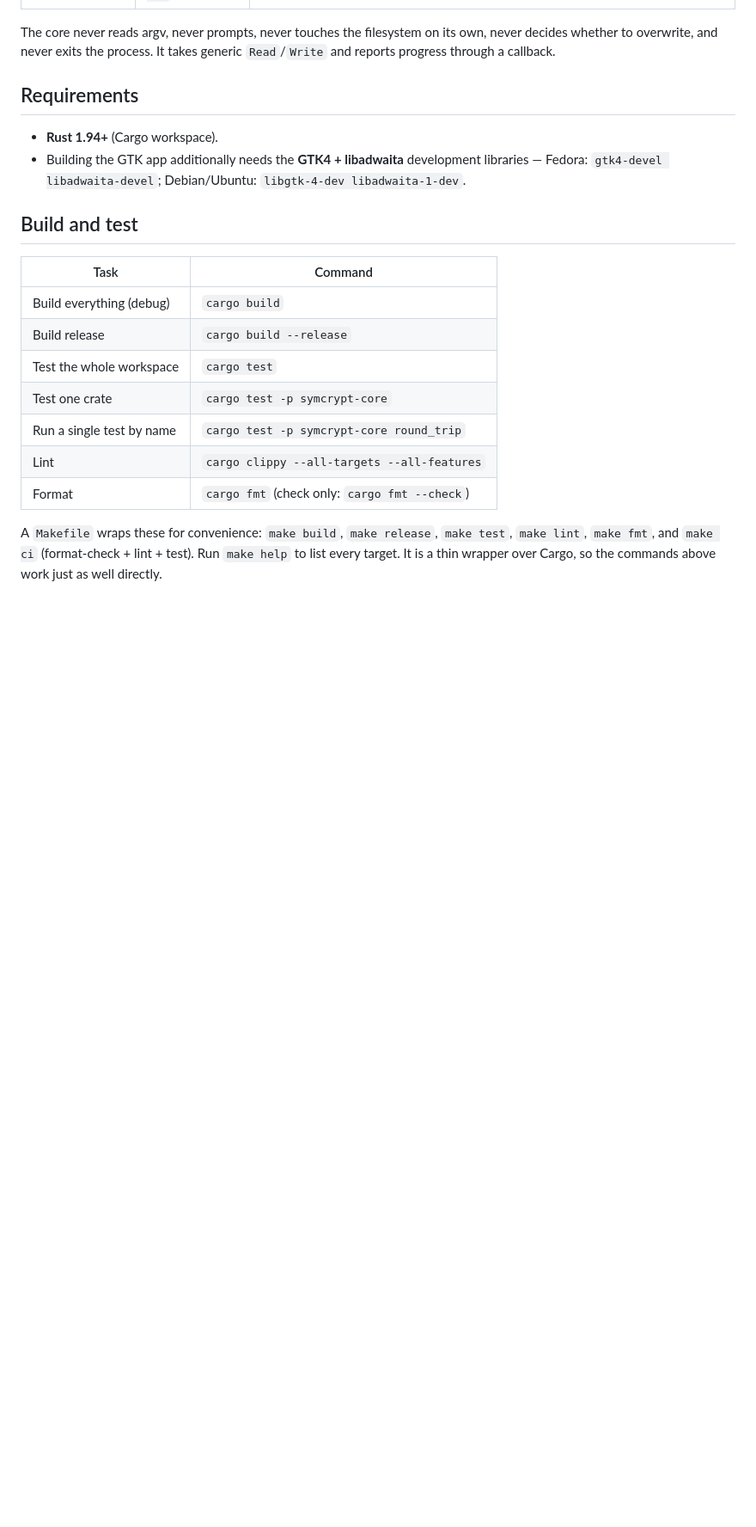
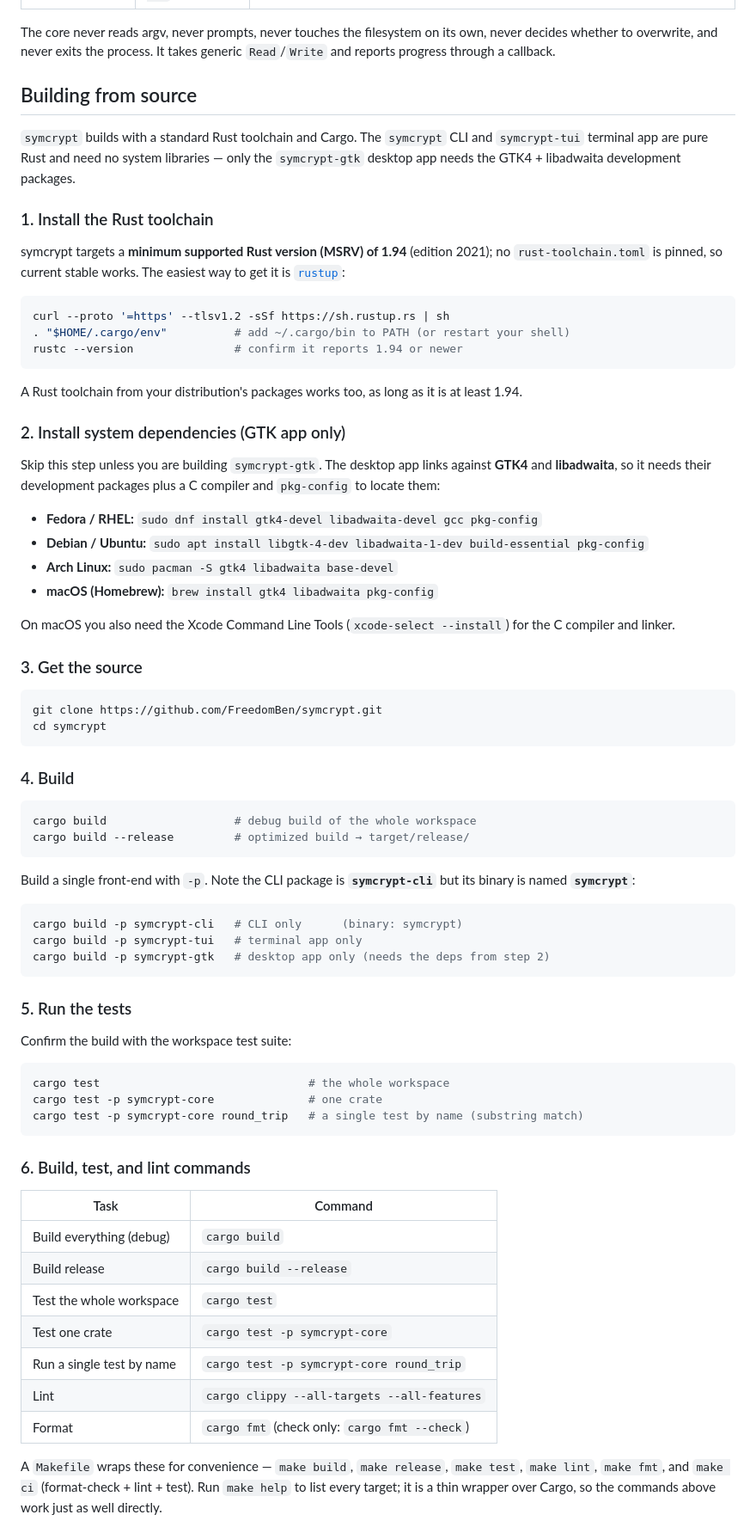
Before and after one commit to FreedomBen/paladin, a Markdown page: README.md, the part around one of its changes. Shown at 86% size. Drawn GitHub-style; blank space fills up the shorter version.

Commit message:
Add build-from-source instructions to the README
Replace the brief Requirements and Build-and-test sections with a
step-by-step Building from source guide: installing the Rust toolchain
(MSRV 1.94 via rustup), per-distro GTK4 + libadwaita system dependencies
for the desktop app, cloning the repo, building the whole workspace or a
single front-end, running the tests, the build/test/lint command table,
and installing the binaries via cargo install or the Makefile.

Also correct the terminal and desktop install snippets to use
'cargo install --path crates/<pkg>' instead of '-p <pkg>', which would
resolve against crates.io and fail for these unpublished workspace crates.

````diff
--- a/README.md
+++ b/README.md
@@ -45,27 +45,88 @@ The core never reads argv, never prompts, never touches the filesystem on its
 own, never decides whether to overwrite, and never exits the process. It takes
 generic `Read`/`Write` and reports progress through a callback.
 
-## Requirements
+## Building from source
 
-- **Rust 1.94+** (Cargo workspace).
-- Building the GTK app additionally needs the **GTK4 + libadwaita** development
-  libraries — Fedora: `gtk4-devel libadwaita-devel`; Debian/Ubuntu:
-  `libgtk-4-dev libadwaita-1-dev`.
+`symcrypt` builds with a standard Rust toolchain and Cargo. The `symcrypt` CLI
+and `symcrypt-tui` terminal app are pure Rust and need no system libraries — only
+the `symcrypt-gtk` desktop app needs the GTK4 + libadwaita development packages.
 
-## Build and test
+### 1. Install the Rust toolchain
 
-| Task                      | Command                                            |
-| ------------------------- | -------------------------------------------------- |
-| Build everything (debug)  | `cargo build`                                      |
-| Build release             | `cargo build --release`                            |
-| Test the whole workspace  | `cargo test`                                       |
-| Test one crate            | `cargo test -p symcrypt-core`                      |
-| Run a single test by name | `cargo test -p symcrypt-core round_trip`           |
-| Lint                      | `cargo clippy --all-targets --all-features`        |
-| Format                    | `cargo fmt` (check only: `cargo fmt --check`)      |
+symcrypt targets a **minimum supported Rust version (MSRV) of 1.94** (edition
+2021); no `rust-toolchain.toml` is pinned, so current stable works. The easiest
+way to get it is [`rustup`](https://rustup.rs):
 
-A `Makefile` wraps these for convenience: `make build`, `make release`,
+```sh
+curl --proto '=https' --tlsv1.2 -sSf https://sh.rustup.rs | sh
+. "$HOME/.cargo/env"          # add ~/.cargo/bin to PATH (or restart your shell)
+rustc --version               # confirm it reports 1.94 or newer
+```
+
+A Rust toolchain from your distribution's packages works too, as long as it is
+at least 1.94.
+
+### 2. Install system dependencies (GTK app only)
+
+Skip this step unless you are building `symcrypt-gtk`. The desktop app links
+against **GTK4** and **libadwaita**, so it needs their development packages plus
+a C compiler and `pkg-config` to locate them:
+
+- **Fedora / RHEL:** `sudo dnf install gtk4-devel libadwaita-devel gcc pkg-config`
+- **Debian / Ubuntu:** `sudo apt install libgtk-4-dev libadwaita-1-dev build-essential pkg-config`
+- **Arch Linux:** `sudo pacman -S gtk4 libadwaita base-devel`
+- **macOS (Homebrew):** `brew install gtk4 libadwaita pkg-config`
+
+On macOS you also need the Xcode Command Line Tools (`xcode-select --install`)
+for the C compiler and linker.
+
+### 3. Get the source
+
+```sh
+git clone https://github.com/FreedomBen/symcrypt.git
+cd symcrypt
+```
+
+### 4. Build
+
+```sh
+cargo build                   # debug build of the whole workspace
+cargo build --release         # optimized build → target/release/
+```
+
+Build a single front-end with `-p`. Note the CLI package is **`symcrypt-cli`**
+but its binary is named **`symcrypt`**:
+
+```sh
+cargo build -p symcrypt-cli   # CLI only      (binary: symcrypt)
+cargo build -p symcrypt-tui   # terminal app only
+cargo build -p symcrypt-gtk   # desktop app only (needs the deps from step 2)
+```
+
+### 5. Run the tests
+
+Confirm the build with the workspace test suite:
+
+```sh
+cargo test                               # the whole workspace
+cargo test -p symcrypt-core              # one crate
+cargo test -p symcrypt-core round_trip   # a single test by name (substring match)
+```
+
+### 6. Build, test, and lint commands
+
+| Task                      | Command                                       |
+| ------------------------- | --------------------------------------------- |
+| Build everything (debug)  | `cargo build`                                 |
+| Build release             | `cargo build --release`                       |
+| Test the whole workspace  | `cargo test`                                  |
+| Test one crate            | `cargo test -p symcrypt-core`                 |
+| Run a single test by name | `cargo test -p symcrypt-core round_trip`      |
+| Lint                      | `cargo clippy --all-targets --all-features`   |
+| Format                    | `cargo fmt` (check only: `cargo fmt --check`) |
+
+A `Makefile` wraps these for convenience — `make build`, `make release`,
 `make test`, `make lint`, `make fmt`, and `make ci` (format-check + lint +
-test). Run `make help` to list every target. It is a thin wrapper over Cargo,
-so the commands above work just as well directly.
+test). Run `make help` to list every target; it is a thin wrapper over Cargo, so
+the commands above work just as well directly.
 
````
Also changed, not shown: other parts of README.md (+28 -4 lines).
